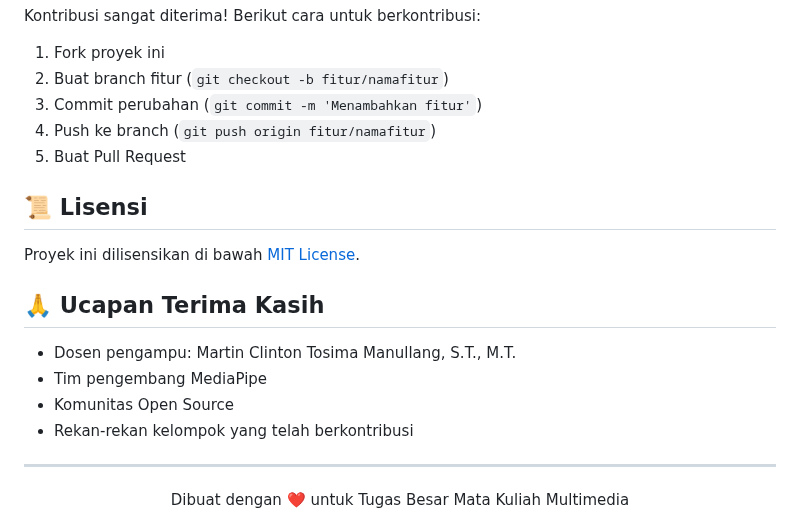
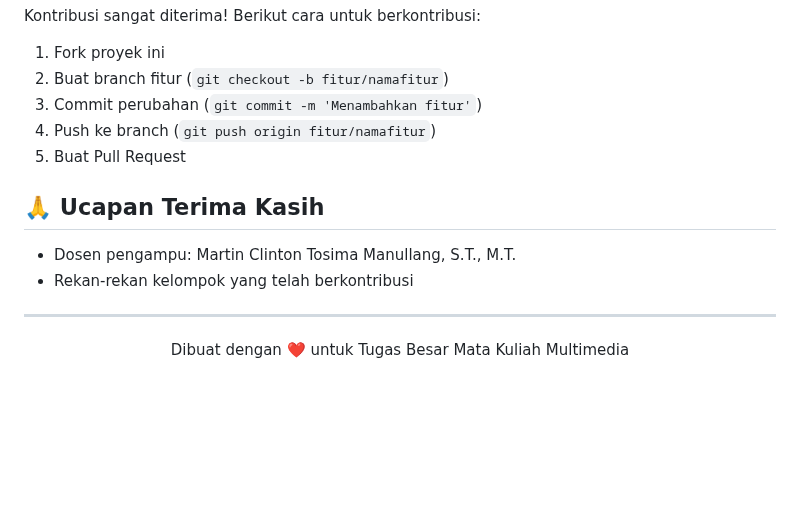
Before and after one commit to han5474ni/Tugas_besar_MultiMedia, a Markdown page: README.md, the part around one of its changes. Drawn GitHub-style; blank space fills up the shorter version.

```diff
--- a/README.md
+++ b/README.md
@@ -149,15 +149,9 @@ Kontribusi sangat diterima! Berikut cara untuk berkontribusi:
 4. Push ke branch (`git push origin fitur/namafitur`)
 5. Buat Pull Request
 
-## 📜 Lisensi
-
-Proyek ini dilisensikan di bawah [MIT License](LICENSE).
-
 ## 🙏 Ucapan Terima Kasih
 
 - Dosen pengampu: Martin Clinton Tosima Manullang, S.T., M.T.
-- Tim pengembang MediaPipe
-- Komunitas Open Source
 - Rekan-rekan kelompok yang telah berkontribusi
 
 ---
```
Also changed, not shown: other parts of README.md (+1 -1 lines).
